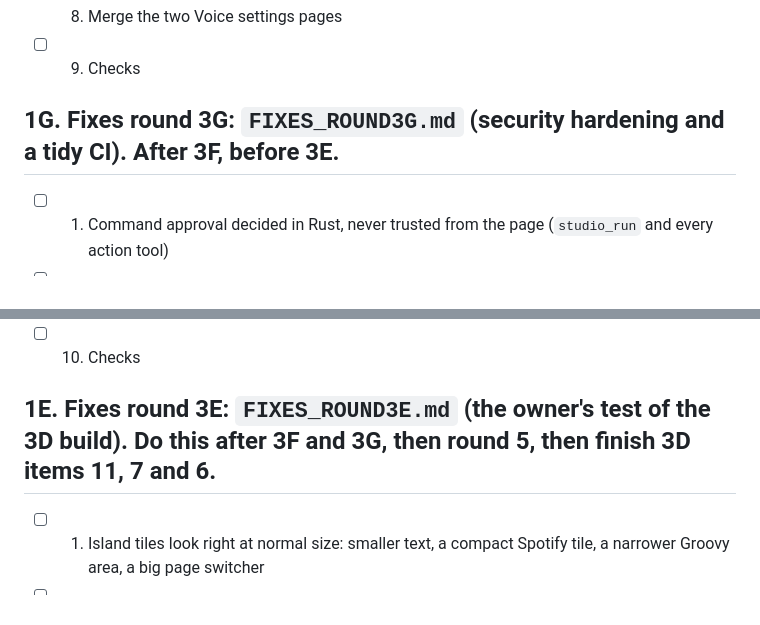
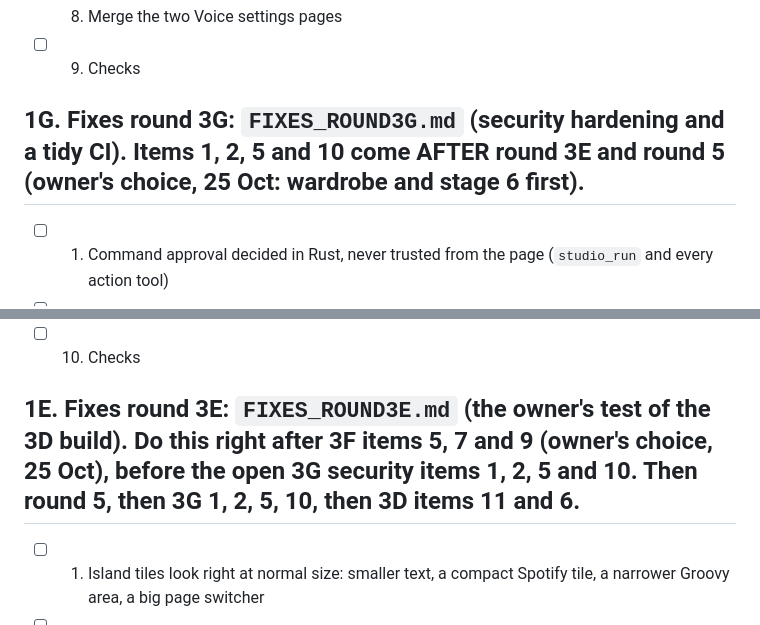
Before and after one commit to WavezFX/Groovy-main, a Markdown page: WORK_QUEUE.md, 2 parts joined by grey strips. GitHub-like rendering.

Commit message:
Work queue: round 3E (wardrobe, stage 6) before the open 3G security items
Co-Authored-By: Claude Opus 5.5 <noreply@anthropic.com>
Claude-Session: https://claude.ai/code/session_018sQMsK4c4oyr4PcLrs1g3J

```diff
--- a/WORK_QUEUE.md
+++ b/WORK_QUEUE.md
@@ -61,7 +61,7 @@ This is the **one list** of everything to do, in order. Work from the top down.
 - [x] 8. Merge the two Voice settings pages
 - [ ] 9. Checks
 
-## 1G. Fixes round 3G: `FIXES_ROUND3G.md` (security hardening and a tidy CI). **After 3F, before 3E.**
+## 1G. Fixes round 3G: `FIXES_ROUND3G.md` (security hardening and a tidy CI). **Items 1, 2, 5 and 10 come AFTER round 3E and round 5 (owner's choice, 25 Oct: wardrobe and stage 6 first).**
 - [ ] 1. Command approval decided in Rust, never trusted from the page (`studio_run` and every action tool)
 - [ ] 2. Per-window capabilities: each window can only call the commands it needs
 - [x] 3. Tighter CSP (no wildcard `wss:`, `object-src 'none'` and friends, freezePrototype)
@@ -73,7 +73,7 @@ This is the **one list** of everything to do, in order. Work from the top down.
 - [x] 9. Fast check on every push; full build on demand / `[build]` / nightly into one "Groovy latest build" release; short retention and run clean-up
 - [ ] 10. Checks
 
-## 1E. Fixes round 3E: `FIXES_ROUND3E.md` (the owner's test of the 3D build). **Do this after 3F and 3G, then round 5, then finish 3D items 11, 7 and 6.**
+## 1E. Fixes round 3E: `FIXES_ROUND3E.md` (the owner's test of the 3D build). **Do this right after 3F items 5, 7 and 9 (owner's choice, 25 Oct), before the open 3G security items 1, 2, 5 and 10. Then round 5, then 3G 1, 2, 5, 10, then 3D items 11 and 6.**
 - [ ] 1. Island tiles look right at normal size: smaller text, a compact Spotify tile, a narrower Groovy area, a big page switcher
 - [ ] 2. Real app icons, never letters (apps, websites, folders, service logos)
 - [ ] 3. One clean tiles list in Settings: merge "Tiles" and "My island", drag, add-tile picker, no mini Groovy icons
```
